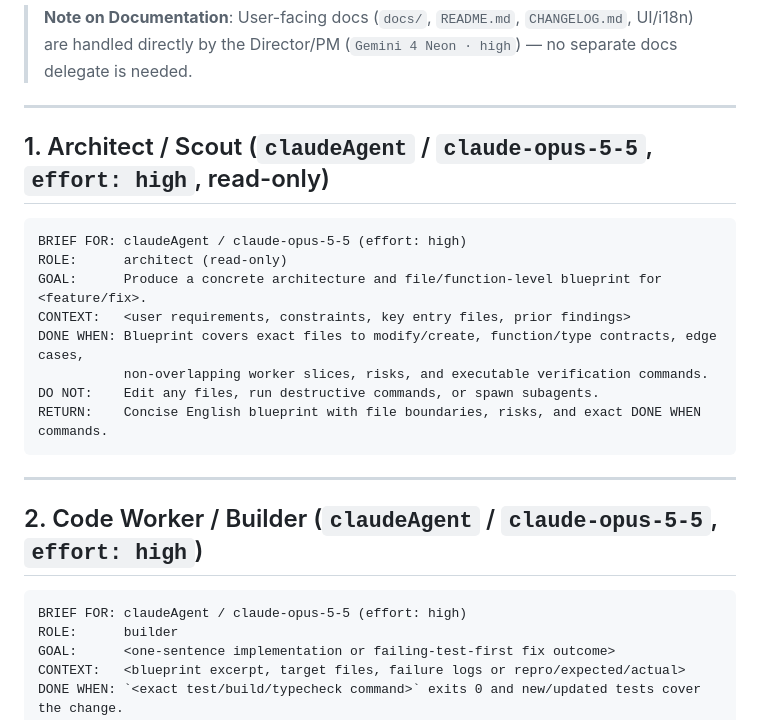
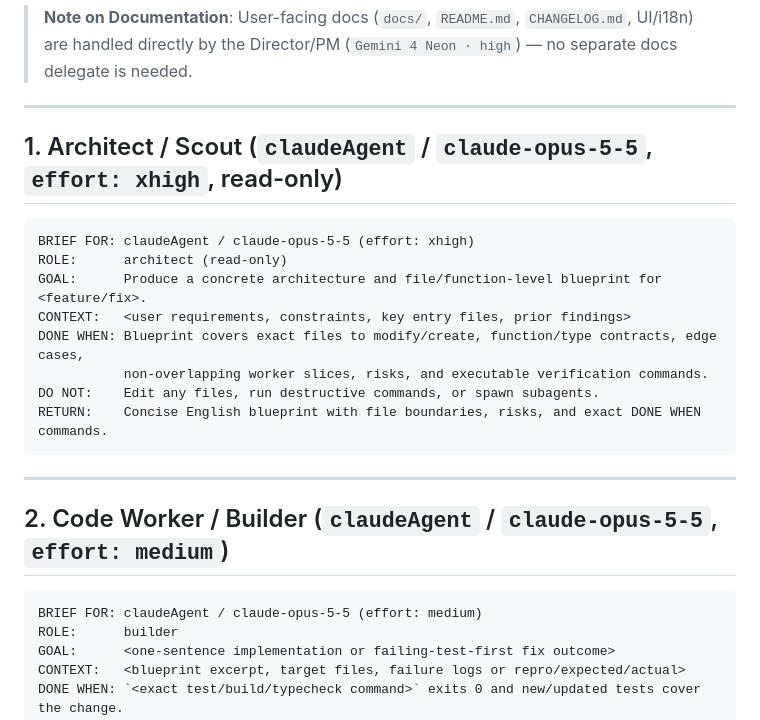
Before and after one commit to Leehyunbin0131/Oh-My-Orchestration, a Markdown page: templates/BRIEF.md, the part around the change. Rendered like a GitHub page.

````diff
--- a/templates/BRIEF.md
+++ b/templates/BRIEF.md
@@ -6,10 +6,10 @@ Child delegates in T3 Code start with **zero parent conversation history**. Use
 
 ---
 
-## 1. Architect / Scout (`claudeAgent` / `claude-opus-5-5`, `effort: high`, read-only)
+## 1. Architect / Scout (`claudeAgent` / `claude-opus-5-5`, `effort: xhigh`, read-only)
 
 ```text
-BRIEF FOR: claudeAgent / claude-opus-5-5 (effort: high)
+BRIEF FOR: claudeAgent / claude-opus-5-5 (effort: xhigh)
 ROLE:      architect (read-only)
 GOAL:      Produce a concrete architecture and file/function-level blueprint for <feature/fix>.
 CONTEXT:   <user requirements, constraints, key entry files, prior findings>
@@ -21,10 +21,10 @@ RETURN:    Concise English blueprint with file boundaries, risks, and exact DONE
 
 ---
 
-## 2. Code Worker / Builder (`claudeAgent` / `claude-opus-5-5`, `effort: high`)
+## 2. Code Worker / Builder (`claudeAgent` / `claude-opus-5-5`, `effort: medium`)
 
 ```text
-BRIEF FOR: claudeAgent / claude-opus-5-5 (effort: high)
+BRIEF FOR: claudeAgent / claude-opus-5-5 (effort: medium)
 ROLE:      builder
 GOAL:      <one-sentence implementation or failing-test-first fix outcome>
 CONTEXT:   <blueprint excerpt, target files, failure logs or repro/expected/actual>
````
Also changed, not shown: README.md (+2 -2 lines), skills/my-orchestration/SKILL.md (+3 -3 lines), assets/dynamic-routing.png.
